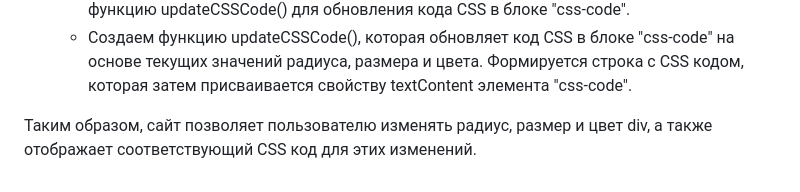
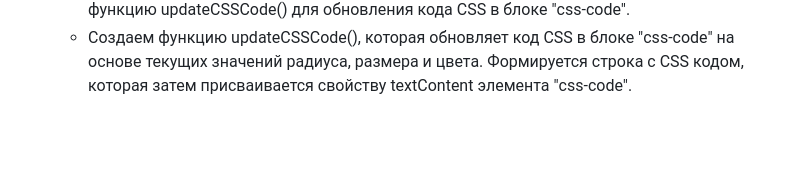
Before and after one commit to AndyMagwayer/JS-border-radius-hw-2, a Markdown page: README.md, the part around the change. GitHub-like rendering; blank space fills up the shorter version.

```diff
--- a/README.md
+++ b/README.md
@@ -45,5 +45,3 @@ Thus, the website allows the user to change the radius, size, and color of the d
    - Добавляем обработчик события "input" для поля размера. При изменении значения поля, получаем новое значение размера и применяем его к элементу "box". Затем вызываем функцию updateCSSCode() для обновления кода CSS в блоке "css-code".
    - Добавляем обработчик события "input" для поля выбора цвета. При изменении значения поля, получаем новое значение цвета и применяем его к элементу "box". Затем вызываем функцию updateCSSCode() для обновления кода CSS в блоке "css-code".
    - Создаем функцию updateCSSCode(), которая обновляет код CSS в блоке "css-code" на основе текущих значений радиуса, размера и цвета. Формируется строка с CSS кодом, которая затем присваивается свойству textContent элемента "css-code".
-
-Таким образом, сайт позволяет пользователю изменять радиус, размер и цвет div, а также отображает соответствующий CSS код для этих изменений.
```
